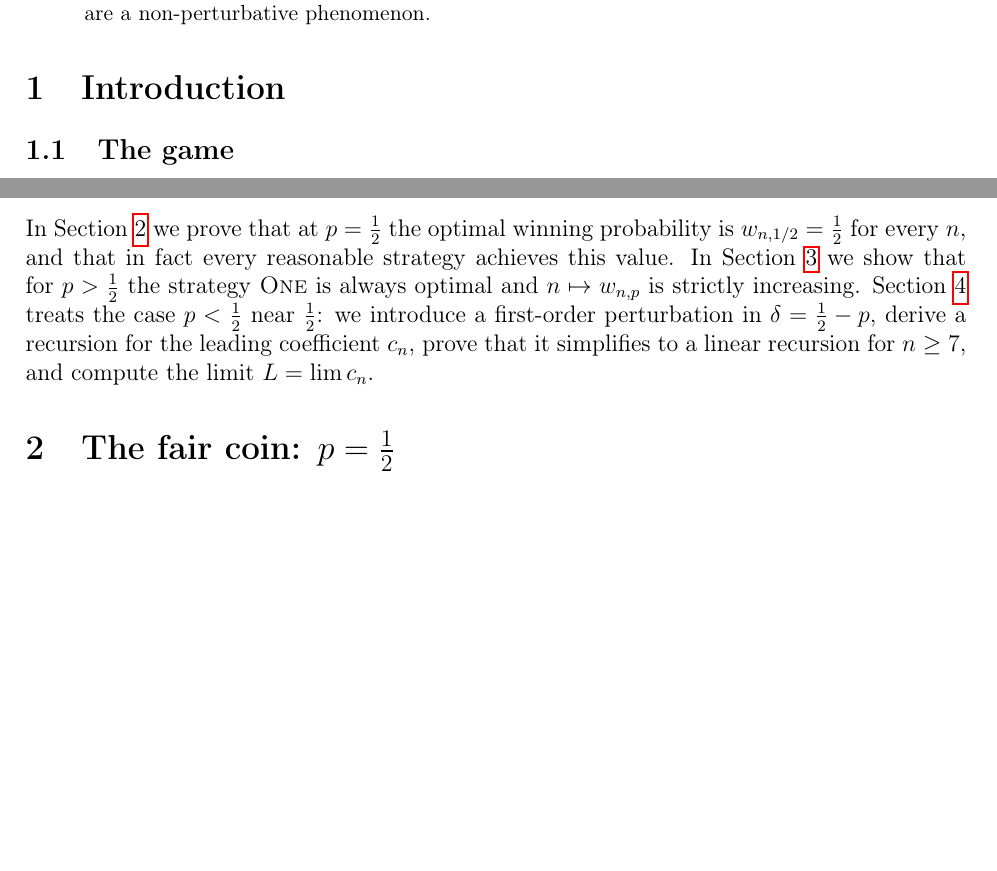
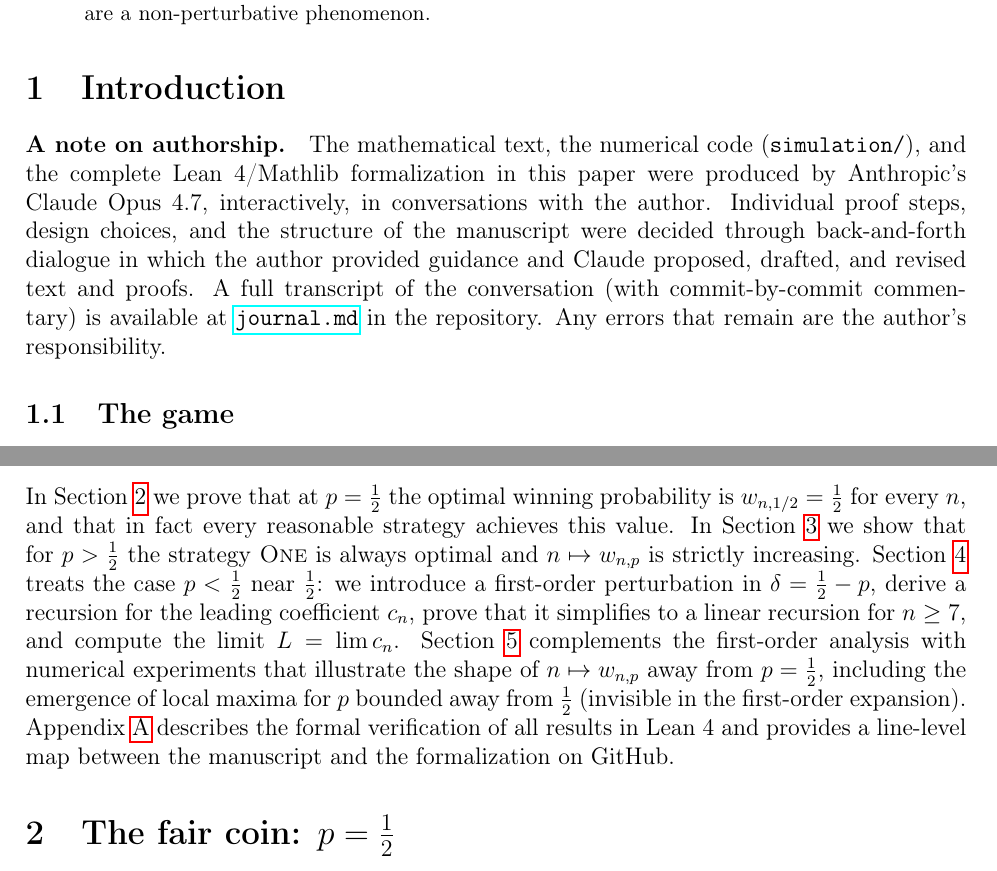
Before and after one commit to pfaffelh/coins, a LaTeX paper (Manuscript/manuscript.tex): two parts of pages 1 and 3 of 13, joined at a grey line, cut so that both start at the same text, the shorter picture padded with empty space. Compiled offline with pdfLaTeX.

Commit message:
Manuscript: authorship note, updated outline, §4 link, fix Δ at n=0
1. Added a paragraph before §1.1 noting that the mathematical text,
   numerical code, and Lean formalization were produced by Claude
   Opus 4.7 in conversation with the author, with a link to
   journal.md for the full transcript.

2. Extended the outline (§1.4) to describe §5 (Numerical
   experiments) and Appendix A (Formal verification in Lean 4).

3. Added a forward link from the start of §4 to §5 alongside the
   existing van Doorn citation for "local minima and maxima".

4. Fixed an inconsistency flagged by the author: after
   Definition 4.1, the text claimed Δ_{n,1/2} = 0 "for all n", but
   Proposition 4.2 gives Δ_{0,p} = -1/2. The correct statement is
   Δ_{n,1/2} = 0 for n ≥ 1; Δ_{0,p} = -1/2 by the convention
   w_{0,p} := 1 (trivial win with no coins). Added this
   clarification with forward reference to Prop 4.2.

Co-Authored-By: Claude Opus 4.7 (1M context) <noreply@anthropic.com>

```diff
--- a/Manuscript/manuscript.tex
+++ b/Manuscript/manuscript.tex
@@ -65,6 +65,20 @@
 %% ====================================================================
 \section{Introduction}\label{sec:intro}
 %% ====================================================================
+
+\paragraph{A note on authorship.}
+The mathematical text, the numerical code
+(\texttt{simulation/}), and the complete Lean~4/Mathlib
+formalization in this paper were produced by Anthropic's
+Claude~Opus~4.7, interactively, in conversations with the author.
+Individual proof steps, design choices, and the structure of the
+manuscript were decided through back-and-forth dialogue in which
+the author provided guidance and Claude proposed, drafted, and
+revised text and proofs.  A full transcript of the conversation
+(with commit-by-commit commentary) is available at
+\href{https://github.com/pfaffelh/coins/blob/main/journal.md}{\texttt{journal.md}}
+in the repository.  Any errors that remain are the author's
+responsibility.
 
 \subsection{The game}
 
@@ -174,6 +188,14 @@ near~$\tfrac12$: we introduce a first-order perturbation in
 $\delta=\tfrac12-p$, derive a recursion for the leading
 coefficient~$c_n$, prove that it simplifies to a linear recursion for
 $n\ge 7$, and compute the limit $L=\lim c_n$.
+Section~\ref{sec:numerics} complements the first-order analysis with
+numerical experiments that illustrate the shape of
+$n\mapsto w_{n,p}$ away from $p=\tfrac12$, including the emergence
+of local maxima for $p$ bounded away from~$\tfrac12$
+(invisible in the first-order expansion).  Appendix~\ref{app:lean}
+describes the formal verification of all results in Lean~4 and
+provides a line-level map between the manuscript and the
+formalization on GitHub.
 
 %% ====================================================================
 \section{The fair coin: \texorpdfstring{$p=\tfrac12$}{p = 1/2}}
```
Also changed, not shown: Manuscript/manuscript.pdf, Manuscript/manuscript.tex (12 more changed lines).
